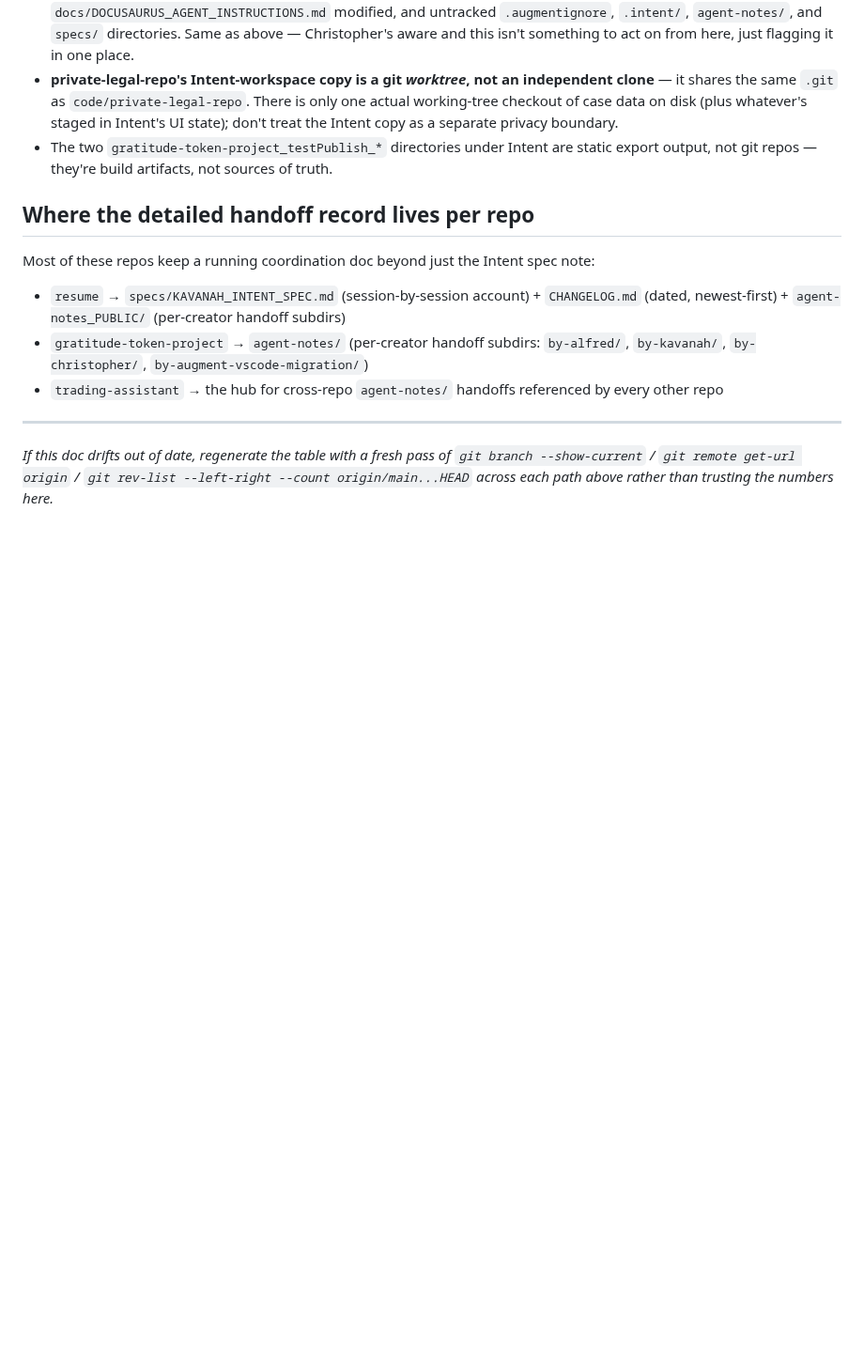
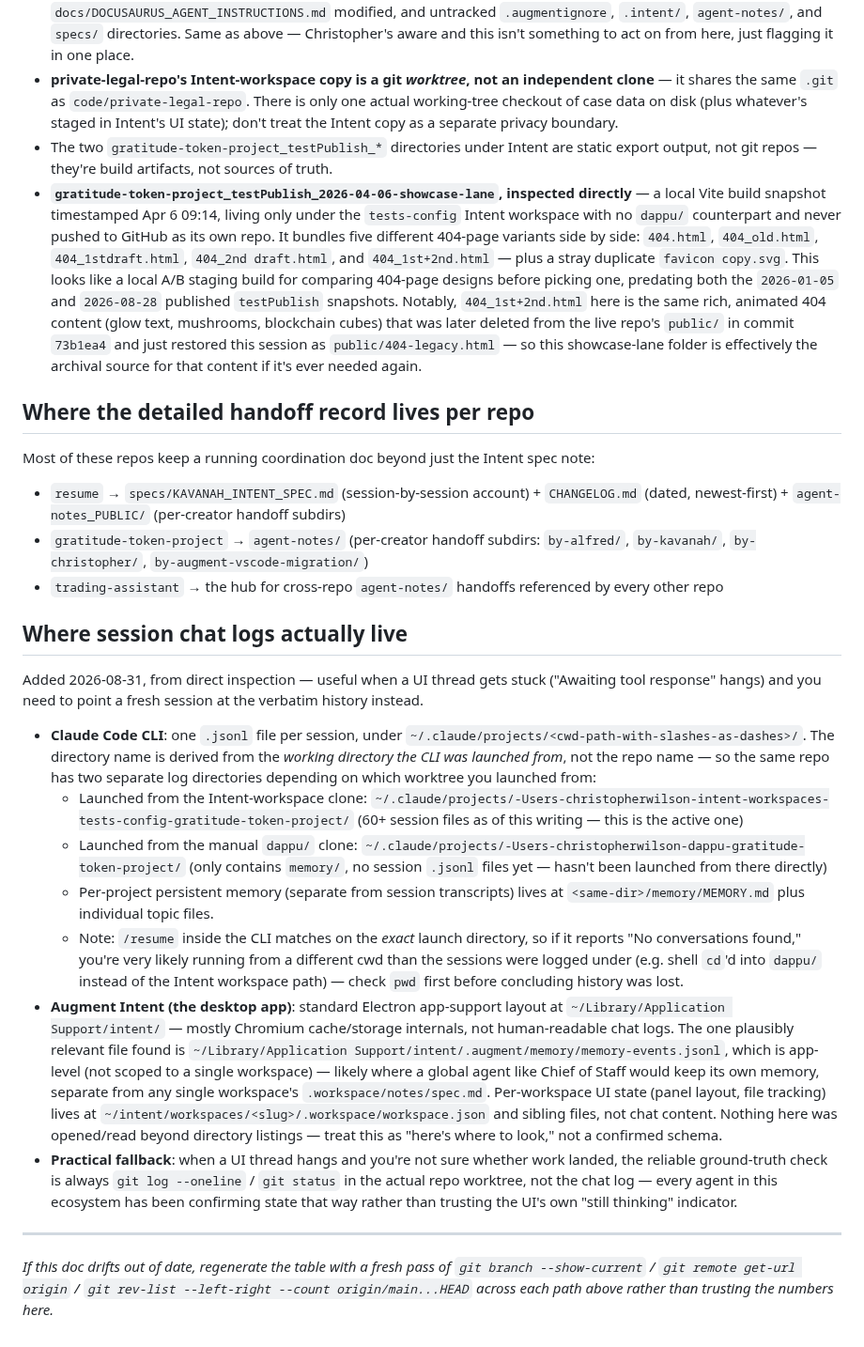
Before and after one commit to drasticstatic/anthropas-argus-alfred-public-preview, a Markdown page: sandbox/INTENT_WORKTREE_LEGEND.md, the part around one of its changes. Shown at 94% size. Rendered like a GitHub page; blank space fills up the shorter version.

Commit message:
docs: add session-log location reference to worktree legend
Documents where Claude Code CLI (.jsonl per-launch-directory under
~/.claude/projects/) and Augment Intent (~/Library/Application Support/
intent/) actually store session/chat data, so a stuck UI thread can be
recovered by pointing a fresh session at real logs instead of guessing
whether work was lost. Also notes /resume matches on exact launch cwd.

```diff
--- a/sandbox/INTENT_WORKTREE_LEGEND.md
+++ b/sandbox/INTENT_WORKTREE_LEGEND.md
@@ -62,6 +92,17 @@ leftover, safe to ignore or delete.
   don't treat the Intent copy as a separate privacy boundary.
 - The two `gratitude-token-project_testPublish_*` directories under Intent are static export
   output, not git repos — they're build artifacts, not sources of truth.
+- **`gratitude-token-project_testPublish_2026-04-06-showcase-lane`, inspected directly** — a local
+  Vite build snapshot timestamped Apr 6 09:14, living only under the `tests-config` Intent
+  workspace with no `dappu/` counterpart and never pushed to GitHub as its own repo. It bundles
+  five different 404-page variants side by side: `404.html`, `404_old.html`, `404_1stdraft.html`,
+  `404_2nd draft.html`, and `404_1st+2nd.html` — plus a stray duplicate `favicon copy.svg`. This
+  looks like a local A/B staging build for comparing 404-page designs before picking one, predating
+  both the `2026-01-05` and `2026-08-28` published `testPublish` snapshots. Notably,
+  `404_1st+2nd.html` here is the same rich, animated 404 content (glow text, mushrooms, blockchain
+  cubes) that was later deleted from the live repo's `public/` in commit `73b1ea4` and just
+  restored this session as `public/404-legacy.html` — so this showcase-lane folder is effectively
+  the archival source for that content if it's ever needed again.
 
 ## Where the detailed handoff record lives per repo
 
@@ -72,6 +113,38 @@ Most of these repos keep a running coordination doc beyond just the Intent spec
   `by-kavanah/`, `by-christopher/`, `by-augment-vscode-migration/`)
 - `trading-assistant` → the hub for cross-repo `agent-notes/` handoffs referenced by every other repo
 
+## Where session chat logs actually live
+
+Added 2026-08-31, from direct inspection — useful when a UI thread gets stuck ("Awaiting tool
+response" hangs) and you need to point a fresh session at the verbatim history instead.
+
+- **Claude Code CLI**: one `.jsonl` file per session, under
+  `~/.claude/projects/<cwd-path-with-slashes-as-dashes>/`. The directory name is derived from the
+  *working directory the CLI was launched from*, not the repo name — so the same repo has two
+  separate log directories depending on which worktree you launched from:
+  - Launched from the Intent-workspace clone: `~/.claude/projects/-Users-christopherwilson-intent-workspaces-tests-config-gratitude-token-project/` (60+ session files as of this writing — this is the active one)
+  - Launched from the manual `dappu/` clone: `~/.claude/projects/-Users-christopherwilson-dappu-gratitude-token-project/` (only contains `memory/`, no session `.jsonl` files yet — hasn't been launched from there directly)
+  - Per-project persistent memory (separate from session transcripts) lives at
+    `<same-dir>/memory/MEMORY.md` plus individual topic files.
+  - Note: `/resume` inside the CLI matches on the *exact* launch directory, so if it reports "No
+    conversations found," you're very likely running from a different cwd than the sessions were
+    logged under (e.g. shell `cd`'d into `dappu/` instead of the Intent workspace path) — check
+    `pwd` first before concluding history was lost.
+- **Augment Intent (the desktop app)**: standard Electron app-support layout at
+  `~/Library/Application Support/intent/` — mostly Chromium cache/storage internals, not
+  human-readable chat logs. The one plausibly relevant file found is
+  `~/Library/Application Support/intent/.augment/memory/memory-events.jsonl`, which is app-level
+  (not scoped to a single workspace) — likely where a global agent like Chief of Staff would keep
+  its own memory, separate from any single workspace's `.workspace/notes/spec.md`. Per-workspace
+  UI state (panel layout, file tracking) lives at
+  `~/intent/workspaces/<slug>/.workspace/workspace.json` and sibling files, not chat content.
+  Nothing here was opened/read beyond directory listings — treat this as "here's where to look,"
+  not a confirmed schema.
+- **Practical fallback**: when a UI thread hangs and you're not sure whether work landed, the
+  reliable ground-truth check is always `git log --oneline` / `git status` in the actual repo
+  worktree, not the chat log — every agent in this ecosystem has been confirming state that way
+  rather than trusting the UI's own "still thinking" indicator.
+
 ---
 *If this doc drifts out of date, regenerate the table with a fresh pass of `git branch
 --show-current` / `git remote get-url origin` / `git rev-list --left-right --count
```
Also changed, not shown: other parts of sandbox/INTENT_WORKTREE_LEGEND.md (+30 -0 lines).
